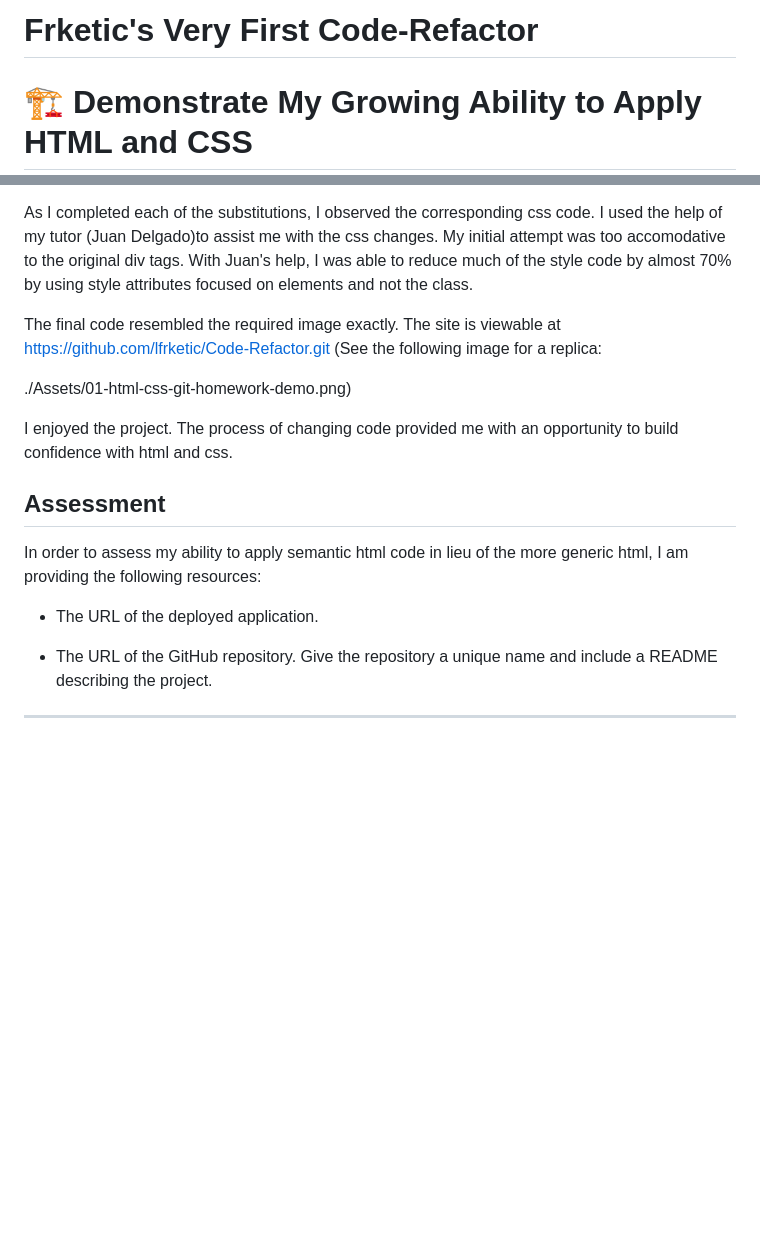
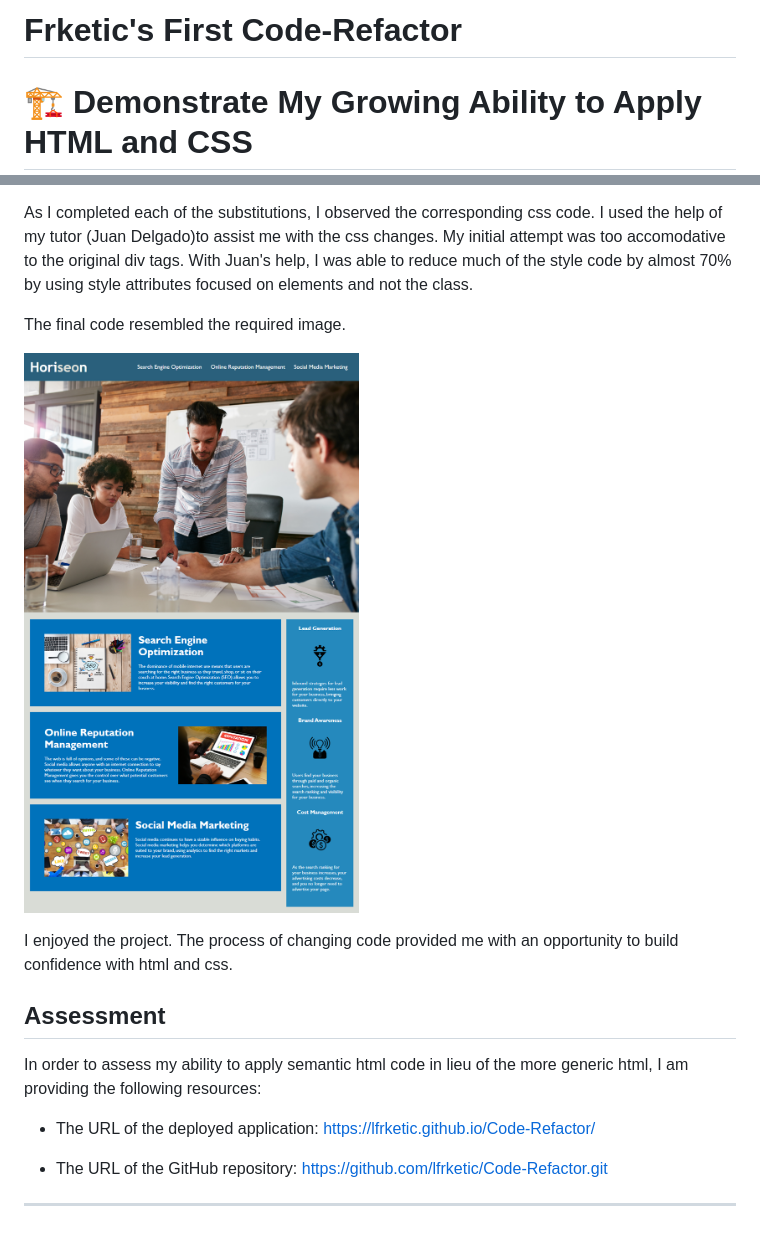
Before and after one commit to lfrketic/Code-Refactor, a Markdown page: README.md, 2 parts joined by grey strips. GitHub-like rendering; pictures changed too: assets/images/01-html-css-git-homework-demo.png (added); blank space fills up the shorter version.

Commit message:
published page and copied into readme, fixed img file in readme, renamed repo

```diff
--- a/README.md
+++ b/README.md
@@ -1,4 +1,4 @@
-# Frketic's Very First Code-Refactor
+# Frketic's First Code-Refactor
 # 🏗️ Demonstrate My Growing Ability to Apply HTML and CSS
 
 As my first homework activity for the UCF Full-Stack Bootcamp, I refactored the html and css code for the HORISEO website.
@@ -13,9 +13,9 @@ My second step was a review of the W3 school's semantic html tags.  I developed
 
 As I completed each of the substitutions, I observed the corresponding css code.  I used the help of my tutor (Juan Delgado)to assist me with the css changes.  My initial attempt was too accomodative to the original div tags.  With Juan's help, I was able to reduce much of the style code by almost 70% by using style attributes focused on elements and not the class.
 
-The final code resembled the required image exactly. The site is viewable at https://github.com/lfrketic/Code-Refactor.git (See the following image for a replica:
+The final code resembled the required image.
 
- ./Assets/01-html-css-git-homework-demo.png)
+![The Finished Product](./assets/images/01-html-css-git-homework-demo.png)
 
 I enjoyed the project.  The process of changing code provided me with an opportunity to build confidence with html and css.
 
@@ -23,9 +23,9 @@ I enjoyed the project.  The process of changing code provided me with an opportu
 
 In order to assess my ability to apply semantic html code in lieu of the more generic html, I am providing the following resources:
 
-* The URL of the deployed application.
+* The URL of the deployed application: https://lfrketic.github.io/Code-Refactor/
 
-* The URL of the GitHub repository. Give the repository a unique name and include a README describing the project.
+* The URL of the GitHub repository: https://github.com/lfrketic/Code-Refactor.git
 
 
 ---
```
Also changed, not shown: 1 other file.
